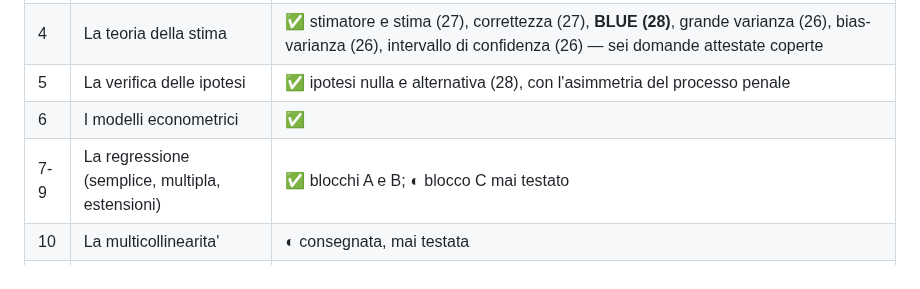
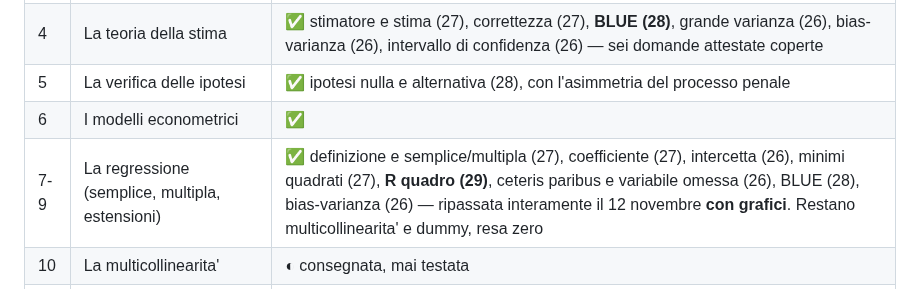
Before and after one commit to Valter90165/gitcourse, a Markdown page: concorso-294/CHECKLIST-manuale.md, the part around the change. Drawn GitHub-style.

Commit message:
La regressione ripassata per intero il 12 novembre
Catena completa verificata con tre grafici nuovi (retta e residui, R
quadro, eteroschedasticita'): definizione, semplice e multipla,
coefficiente, intercetta, minimi quadrati, R quadro a 29, ceteris
paribus e distorsione da variabile omessa.

Corretta tre volte in giornata l'inversione fra variabile dipendente
e indipendente, poi tenuta ferma per un'intera risposta lunga.
Registrata anche la contaminazione ricorrente dell'attendibilita' (che
e' l'errore standard) nelle caselle del coefficiente e dell'R quadro.

Co-Authored-By: Claude Opus 5 <noreply@anthropic.com>
Claude-Session: https://claude.ai/code/session_01CDC5EBkKL9c2Q9yywK6jKA

```diff
--- a/concorso-294/CHECKLIST-manuale.md
+++ b/concorso-294/CHECKLIST-manuale.md
@@ -52,7 +52,7 @@ della lezione del piano.*
 | 4 | La teoria della stima | **✅** stimatore e stima (27), correttezza (27), **BLUE (28)**, grande varianza (26), bias-varianza (26), intervallo di confidenza (26) — sei domande attestate coperte |
 | 5 | La verifica delle ipotesi | **✅** ipotesi nulla e alternativa (28), con l'asimmetria del processo penale |
 | 6 | I modelli econometrici | **✅** |
-| 7-9 | La regressione (semplice, multipla, estensioni) | **✅** blocchi A e B; **◐** blocco C mai testato |
+| 7-9 | La regressione (semplice, multipla, estensioni) | **✅** definizione e semplice/multipla (27), coefficiente (27), intercetta (26), minimi quadrati (27), **R quadro (29)**, ceteris paribus e variabile omessa (26), BLUE (28), bias-varianza (26) — ripassata interamente il 12 novembre **con grafici**. Restano multicollinearita' e dummy, resa zero |
 | 10 | La multicollinearita' | **◐** consegnata, mai testata |
 | 11 | Massima verosimiglianza e variabili strumentali | **◐** consegnata, mai testata |
 | 12 | Eteroschedasticita' e violazioni | **◐** rispiegata il 12 novembre **con grafico**; Gauss-Markov e le cinque ipotesi consegnati, **da testare**. Zero domande attestate |
```
